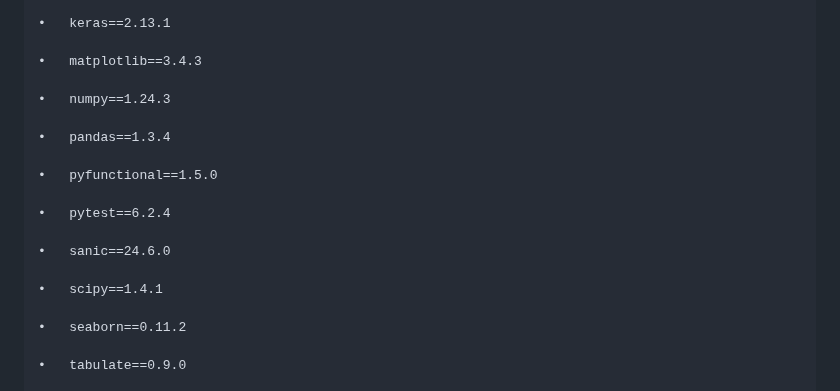
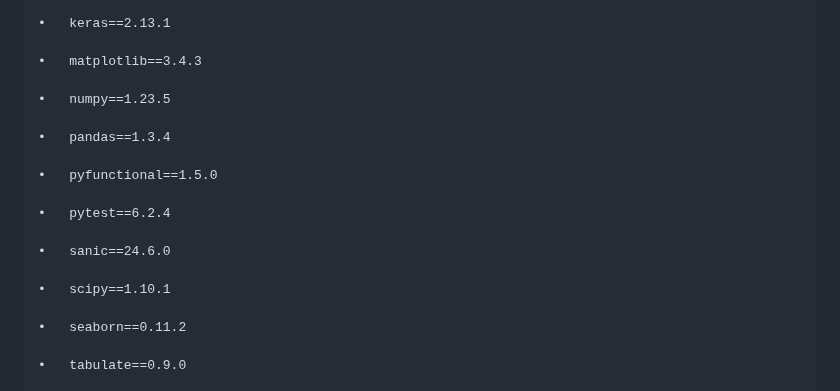
Before and after one commit to yossi122/Master_SiRL_Coderona, a Markdown page: README.md, the part around one of its changes. Rendered like a GitHub page.

```diff
--- a/README.md
+++ b/README.md
@@ -38,7 +38,7 @@ Required packages include:
 
 	•	matplotlib==3.4.3
 
-	•	numpy==1.24.3
+	•	numpy==1.23.5
 
 	•	pandas==1.3.4
 
@@ -48,7 +48,7 @@ Required packages include:
 
 	•	sanic==24.6.0
 
-	•	scipy==1.4.1
+	•	scipy==1.10.1
 
 	•	seaborn==0.11.2
 
```
Also changed, not shown: other parts of README.md (+1 -1 lines).
